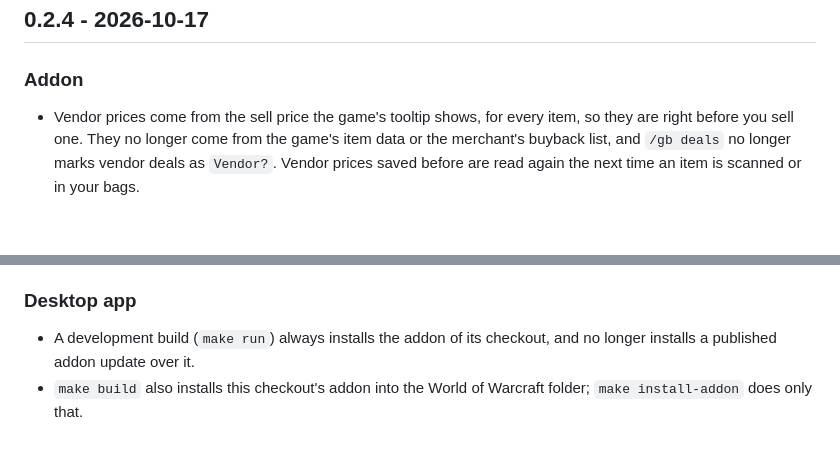
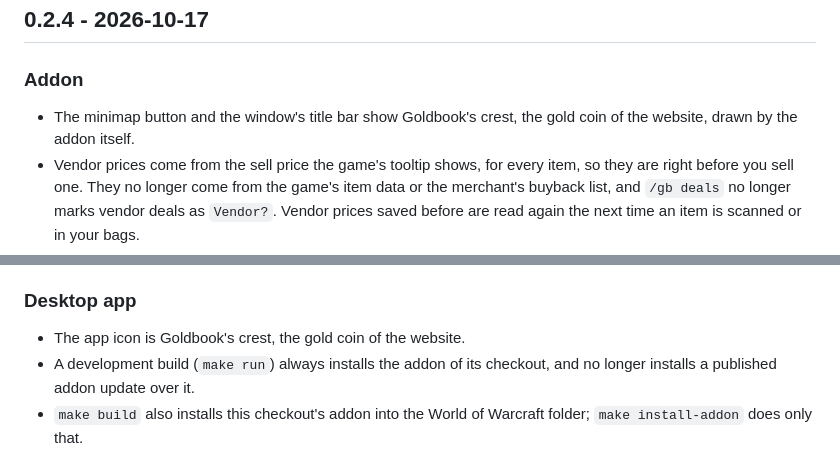
Before and after one commit to jkc-be/goldbook, a Markdown page: CHANGELOG.md, 2 parts joined by grey strips. GitHub-like rendering; blank space fills up the shorter version.

Commit message:
Use the website's crest as the app icon and the in-game logo
The app icons are rendered from the website's .crest CSS at 1024 px and
generated with tauri icon. In game, UI.Crest draws the same coin from the
client's circle mask: a rim, a body lit from the top, a highlight to the
top left and a faint glow. The minimap button and the title bar use it. The
addon ships no texture file, because installed desktop apps accept only Lua
files and the TOC in an addon update.

Co-Authored-By: Claude Opus 5.5 <noreply@anthropic.com>

```diff
--- a/CHANGELOG.md
+++ b/CHANGELOG.md
@@ -11,6 +11,8 @@ were released with.
 
 ### Addon
 
+- The minimap button and the window's title bar show Goldbook's crest, the
+  gold coin of the website, drawn by the addon itself.
 - Vendor prices come from the sell price the game's tooltip shows, for every
   item, so they are right before you sell one. They no longer come from the
   game's item data or the merchant's buyback list, and `/gb deals` no longer
@@ -40,6 +42,7 @@ were released with.
 
 ### Desktop app
 
+- The app icon is Goldbook's crest, the gold coin of the website.
 - A development build (`make run`) always installs the addon of its checkout,
   and no longer installs a published addon update over it.
 - `make build` also installs this checkout's addon into the World of Warcraft
```
Also changed, not shown: desktop/icon.png, 7 other files.
